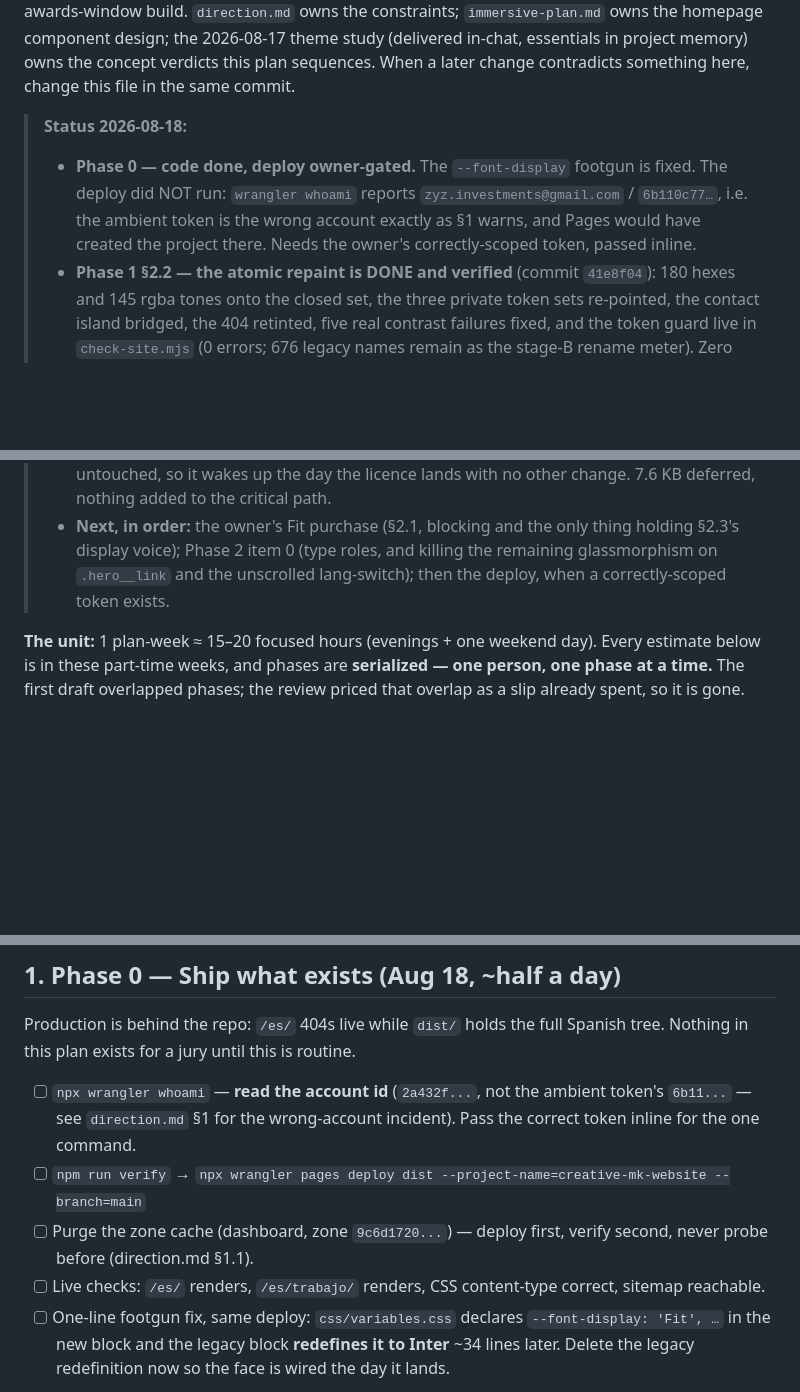
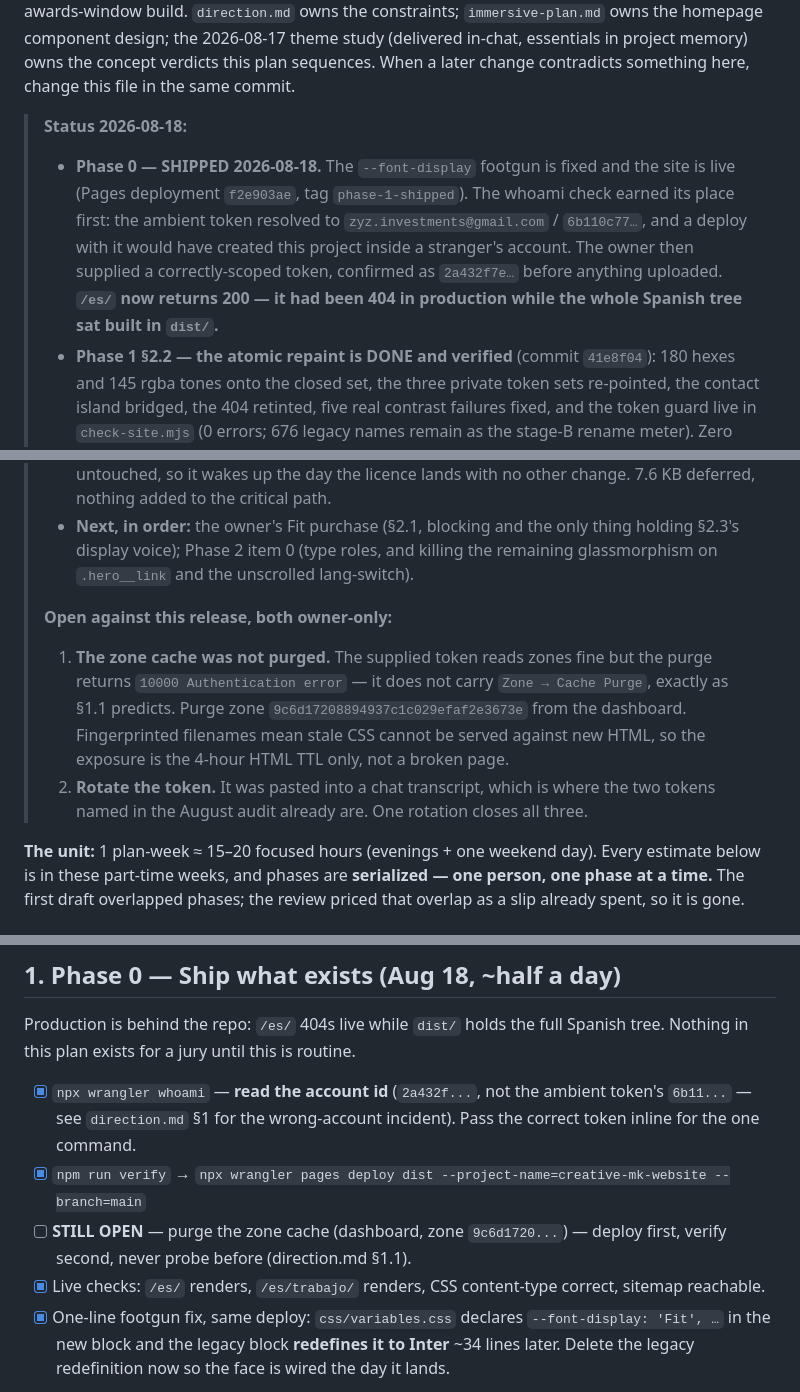
Before and after one commit to Arturo-valle/creative-mk-website, a Markdown page: docs/awards-build-plan.md, 3 parts joined by grey strips. Drawn GitHub-style; blank space fills up the shorter version.

Commit message:
Phase 0 ships, and the whoami rule finally catches what it was written for
Pages deployment f2e903ae into account 2a432f7e, tagged phase-1-shipped. The
atomic repaint, the token guard, the fitter and the retinted 404 are live, and
/es/ returns 200 for the first time — the entire Spanish tree had been sitting
built in dist/ and unpublished.

The account check is the part worth recording. The ambient CLOUDFLARE_API_TOKEN
still belonged to a different account, and Pages creates missing projects
rather than failing, so deploying with it would have published this site into a
stranger's account without erroring. Two seconds of whoami against three months
of dark. The rule stays.

Two things did not ship and both are owner-only: the zone cache is unpurged
because the token carries no Zone->Cache Purge scope, which is what section 1.1
already predicted; and the token itself needs rotating, having been pasted into
a chat transcript alongside the two the August audit is still waiting on.

Co-Authored-By: Claude Opus 5 <noreply@anthropic.com>

```diff
--- a/docs/awards-build-plan.md
+++ b/docs/awards-build-plan.md
@@ -11,11 +11,14 @@ sequences. When a later change contradicts something here, change this file in
 the same commit.
 
 > **Status 2026-08-18:**
-> - **Phase 0 — code done, deploy owner-gated.** The `--font-display` footgun
->   is fixed. The deploy did NOT run: `wrangler whoami` reports
->   `zyz.investments@gmail.com` / `6b110c77…`, i.e. the ambient token is the
->   wrong account exactly as §1 warns, and Pages would have created the project
->   there. Needs the owner's correctly-scoped token, passed inline.
+> - **Phase 0 — SHIPPED 2026-08-18.** The `--font-display` footgun is fixed and
+>   the site is live (Pages deployment `f2e903ae`, tag `phase-1-shipped`). The
+>   whoami check earned its place first: the ambient token resolved to
+>   `zyz.investments@gmail.com` / `6b110c77…`, and a deploy with it would have
+>   created this project inside a stranger's account. The owner then supplied a
+>   correctly-scoped token, confirmed as `2a432f7e…` before anything uploaded.
+>   **`/es/` now returns 200 — it had been 404 in production while the whole
+>   Spanish tree sat built in `dist/`.**
 > - **Phase 1 §2.2 — the atomic repaint is DONE and verified** (commit
 >   `41e8f04`): 180 hexes and 145 rgba tones onto the closed set, the three
 >   private token sets re-pointed, the contact island bridged, the 404
@@ -33,7 +36,18 @@ the same commit.
 > - **Next, in order:** the owner's Fit purchase (§2.1, blocking and the only
 >   thing holding §2.3's display voice); Phase 2 item 0 (type roles, and
 >   killing the remaining glassmorphism on `.hero__link` and the unscrolled
->   lang-switch); then the deploy, when a correctly-scoped token exists.
+>   lang-switch).
+>
+> **Open against this release, both owner-only:**
+> 1. **The zone cache was not purged.** The supplied token reads zones fine but
+>    the purge returns `10000 Authentication error` — it does not carry
+>    `Zone → Cache Purge`, exactly as §1.1 predicts. Purge zone
+>    `9c6d17208894937c1c029efaf2e3673e` from the dashboard. Fingerprinted
+>    filenames mean stale CSS cannot be served against new HTML, so the
+>    exposure is the 4-hour HTML TTL only, not a broken page.
+> 2. **Rotate the token.** It was pasted into a chat transcript, which is where
+>    the two tokens named in the August audit already are. One rotation closes
+>    all three.
 
 **The unit:** 1 plan-week ≈ 15–20 focused hours (evenings + one weekend day).
 Every estimate below is in these part-time weeks, and phases are **serialized
@@ -80,16 +94,16 @@ SOTM**, which still reaches the Feb-2027 annual — SOTM must be won Sept–Dec
 Production is behind the repo: `/es/` 404s live while `dist/` holds the full
 Spanish tree. Nothing in this plan exists for a jury until this is routine.
 
-- [ ] `npx wrangler whoami` — **read the account id** (`2a432f...`, not the
+- [x] `npx wrangler whoami` — **read the account id** (`2a432f...`, not the
       ambient token's `6b11...` — see `direction.md` §1 for the wrong-account
       incident). Pass the correct token inline for the one command.
-- [ ] `npm run verify` → `npx wrangler pages deploy dist
+- [x] `npm run verify` → `npx wrangler pages deploy dist
       --project-name=creative-mk-website --branch=main`
-- [ ] Purge the zone cache (dashboard, zone `9c6d1720...`) — deploy first,
+- [ ] **STILL OPEN** — purge the zone cache (dashboard, zone `9c6d1720...`) — deploy first,
       verify second, never probe before (direction.md §1.1).
-- [ ] Live checks: `/es/` renders, `/es/trabajo/` renders, CSS content-type
+- [x] Live checks: `/es/` renders, `/es/trabajo/` renders, CSS content-type
       correct, sitemap reachable.
-- [ ] One-line footgun fix, same deploy: `css/variables.css` declares
+- [x] One-line footgun fix, same deploy: `css/variables.css` declares
       `--font-display: 'Fit', …` in the new block and the legacy block
       **redefines it to Inter** ~34 lines later. Delete the legacy
       redefinition now so the face is wired the day it lands.
```
Also changed, not shown: docs/direction.md (+24 -0 lines).
